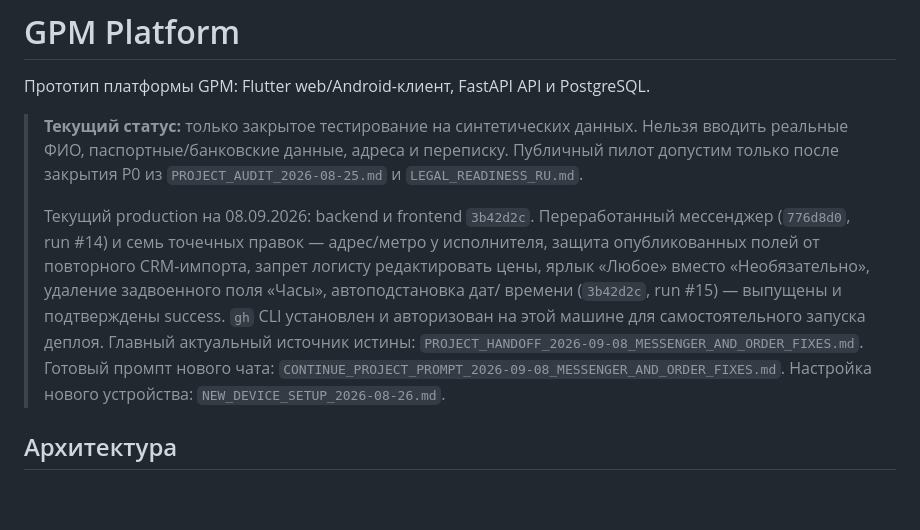
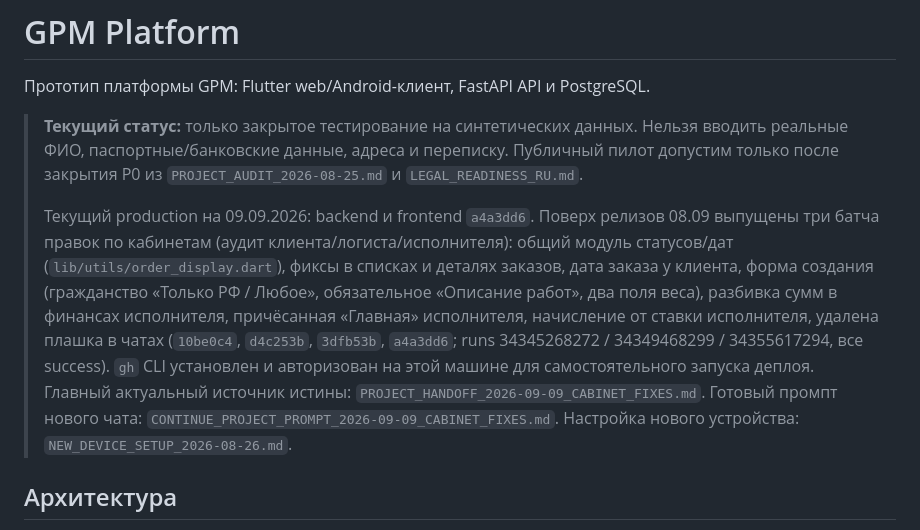
Before and after one commit to tonimasite-dotcom/gpm_platform, a Markdown page: README.md, the part around the change. GitHub-like rendering; blank space fills up the shorter version.

```diff
--- a/README.md
+++ b/README.md
@@ -7,17 +7,20 @@
 > Публичный пилот допустим только после закрытия P0 из
 > `PROJECT_AUDIT_2026-08-25.md` и `LEGAL_READINESS_RU.md`.
 >
-> Текущий production на 08.09.2026: backend и frontend `3b42d2c`.
-> Переработанный мессенджер (`776d8d0`, run #14) и семь точечных правок —
-> адрес/метро у исполнителя, защита опубликованных полей от повторного
-> CRM-импорта, запрет логисту редактировать цены, ярлык «Любое» вместо
-> «Необязательно», удаление задвоенного поля «Часы», автоподстановка дат/
-> времени (`3b42d2c`, run #15) — выпущены и подтверждены success. `gh` CLI
-> установлен и авторизован на этой машине для самостоятельного запуска
-> деплоя. Главный актуальный источник истины:
-> `PROJECT_HANDOFF_2026-09-08_MESSENGER_AND_ORDER_FIXES.md`.
+> Текущий production на 09.09.2026: backend и frontend `a4a3dd6`.
+> Поверх релизов 08.09 выпущены три батча правок по кабинетам (аудит
+> клиента/логиста/исполнителя): общий модуль статусов/дат
+> (`lib/utils/order_display.dart`), фиксы в списках и деталях заказов,
+> дата заказа у клиента, форма создания (гражданство «Только РФ / Любое»,
+> обязательное «Описание работ», два поля веса), разбивка сумм в финансах
+> исполнителя, причёсанная «Главная» исполнителя, начисление от ставки
+> исполнителя, удалена плашка в чатах (`10be0c4`, `d4c253b`, `3dfb53b`,
+> `a4a3dd6`; runs 34345268272 / 34349468299 / 34355617294, все success).
+> `gh` CLI установлен и авторизован на этой машине для самостоятельного
+> запуска деплоя. Главный актуальный источник истины:
+> `PROJECT_HANDOFF_2026-09-09_CABINET_FIXES.md`.
 > Готовый промпт нового чата:
-> `CONTINUE_PROJECT_PROMPT_2026-09-08_MESSENGER_AND_ORDER_FIXES.md`.
+> `CONTINUE_PROJECT_PROMPT_2026-09-09_CABINET_FIXES.md`.
 > Настройка нового устройства: `NEW_DEVICE_SETUP_2026-08-26.md`.
 
 ## Архитектура
```
Also changed, not shown: CONTINUE_PROJECT_PROMPT_2026-09-09_CABINET_FIXES.md (added, +61 -0 lines), PROJECT_HANDOFF_2026-09-09_CABINET_FIXES.md (added, +388 -0 lines).
